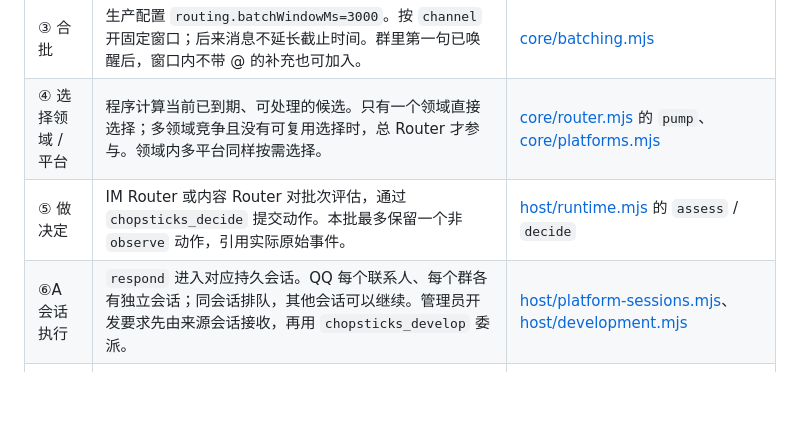
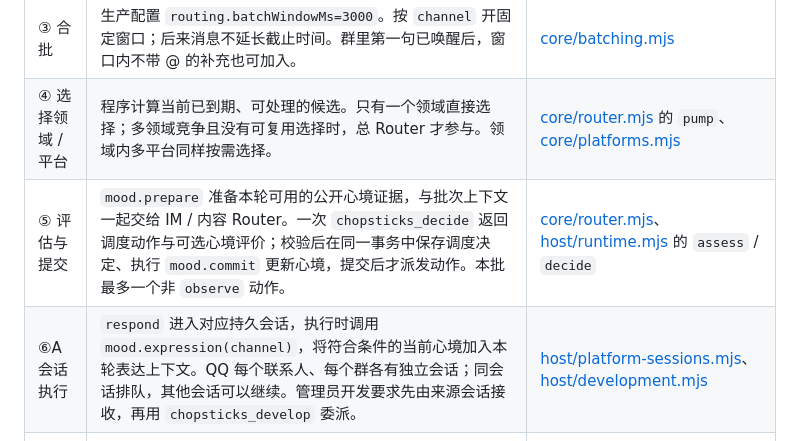
Before and after one commit to Simon5ei/Chopsticks, a Markdown page: docs/architecture-deployed.md, the part around one of its changes. Rendered like a GitHub page; blank space fills up the shorter version.

```diff
--- a/docs/architecture-deployed.md
+++ b/docs/architecture-deployed.md
@@ -18,8 +18,8 @@
 | ② 程序处理 | 根据来源、唤醒、潜水和密度规则决定是否调度；原始事件入库、按 ID 去重。无需唤醒的事件可保留为背景，不因此调用模型。 | [host/runtime.mjs](../host/runtime.mjs) 的 `ingest`、[core/events.mjs](../core/events.mjs) |
 | ③ 合批 | 生产配置 `routing.batchWindowMs=3000`。按 `channel` 开固定窗口；后来消息不延长截止时间。群里第一句已唤醒后，窗口内不带 @ 的补充也可加入。 | [core/batching.mjs](../core/batching.mjs) |
 | ④ 选择领域 / 平台 | 程序计算当前已到期、可处理的候选。只有一个领域直接选择；多领域竞争且没有可复用选择时，总 Router 才参与。领域内多平台同样按需选择。 | [core/router.mjs](../core/router.mjs) 的 `pump`、[core/platforms.mjs](../core/platforms.mjs) |
-| ⑤ 做决定 | IM Router 或内容 Router 对批次评估，通过 `chopsticks_decide` 提交动作。本批最多保留一个非 `observe` 动作，引用实际原始事件。 | [host/runtime.mjs](../host/runtime.mjs) 的 `assess` / `decide` |
-| ⑥A 会话执行 | `respond` 进入对应持久会话。QQ 每个联系人、每个群各有独立会话；同会话排队，其他会话可以继续。管理员开发要求先由来源会话接收，再用 `chopsticks_develop` 委派。 | [host/platform-sessions.mjs](../host/platform-sessions.mjs)、[host/development.mjs](../host/development.mjs) |
+| ⑤ 评估与提交 | `mood.prepare` 准备本轮可用的公开心境证据，与批次上下文一起交给 IM / 内容 Router。一次 `chopsticks_decide` 返回调度动作与可选心境评价；校验后在同一事务中保存调度决定、执行 `mood.commit` 更新心境，提交后才派发动作。本批最多一个非 `observe` 动作。 | [core/router.mjs](../core/router.mjs)、[host/runtime.mjs](../host/runtime.mjs) 的 `assess` / `decide` |
+| ⑥A 会话执行 | `respond` 进入对应持久会话，执行时调用 `mood.expression(channel)`，将符合条件的当前心境加入本轮表达上下文。QQ 每个联系人、每个群各有独立会话；同会话排队，其他会话可以继续。管理员开发要求先由来源会话接收，再用 `chopsticks_develop` 委派。 | [host/platform-sessions.mjs](../host/platform-sessions.mjs)、[host/development.mjs](../host/development.mjs) |
 | ⑥B 任务执行 | `task` 可建立后台研究任务；`attach` 把明确引用的任务接入来源背景。Worker 身份按任务复用，新开发 Worker 有独立目录。跨群研究背景不增加操作权限或对外发布目标。 | [tasks/coordinator.mjs](../tasks/coordinator.mjs)、[tasks/dsh-executor.mjs](../tasks/dsh-executor.mjs) |
 | ⑦ 工具调用 | 来源会话调用平台 / MCP 工具；研究 Worker 阅读与检索；开发 Worker 通过 `chopsticks_exec` 执行当前授权操作。 | [host/index.mjs](../host/index.mjs)、[host/guard.mjs](../host/guard.mjs)、[host/commands.mjs](../host/commands.mjs) |
 | ⑧ 结果确认 | 平台发送必须取得回执才能成为 `message.sent`。Worker 报告进度；完成结果形成 `task.result`，重新入队，由来源会话处理回复。结果不确定时不盲目重放。 | [host/reply-tickets.mjs](../host/reply-tickets.mjs)、[host/delivery-completion.mjs](../host/delivery-completion.mjs)、`runtime` 的 `onResult` |
```
Also changed, not shown: other parts of docs/architecture-deployed.md (+16 -10 lines), README.md (+1 -1 lines), docs/diagrams/chopsticks-deployed.png, 3 other files.
